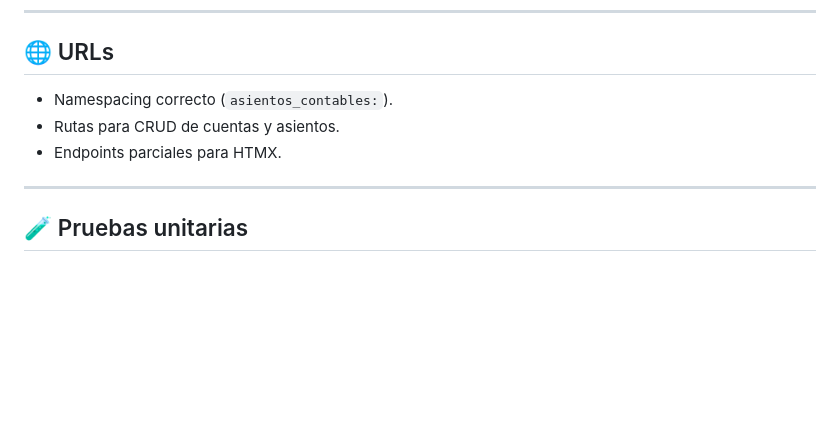
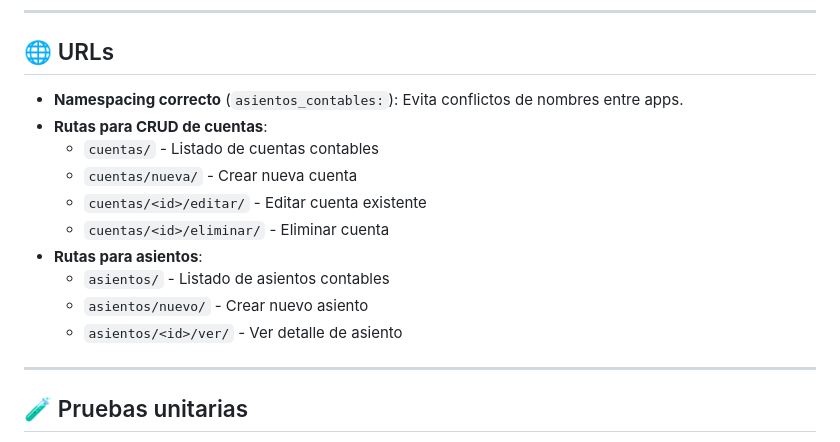
Before and after one commit to Danielmc09/contabilidad, a Markdown page: README.md, the part around the change. Drawn GitHub-style; blank space fills up the shorter version.

```diff
--- a/README.md
+++ b/README.md
@@ -159,9 +159,16 @@ contabilidad/
 ---
 
 ## 🌐 URLs
-- Namespacing correcto (`asientos_contables:`).
-- Rutas para CRUD de cuentas y asientos.
-- Endpoints parciales para HTMX.
+- **Namespacing correcto** (`asientos_contables:`): Evita conflictos de nombres entre apps.
+- **Rutas para CRUD de cuentas**:
+  - `cuentas/` - Listado de cuentas contables
+  - `cuentas/nueva/` - Crear nueva cuenta
+  - `cuentas/<id>/editar/` - Editar cuenta existente
+  - `cuentas/<id>/eliminar/` - Eliminar cuenta
+- **Rutas para asientos**:
+  - `asientos/` - Listado de asientos contables
+  - `asientos/nuevo/` - Crear nuevo asiento
+  - `asientos/<id>/ver/` - Ver detalle de asiento
 
 ---
 
```
